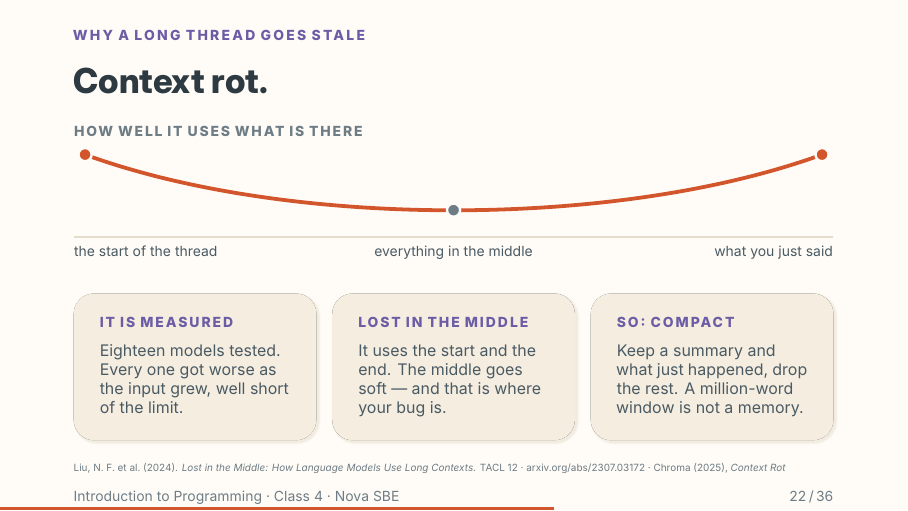
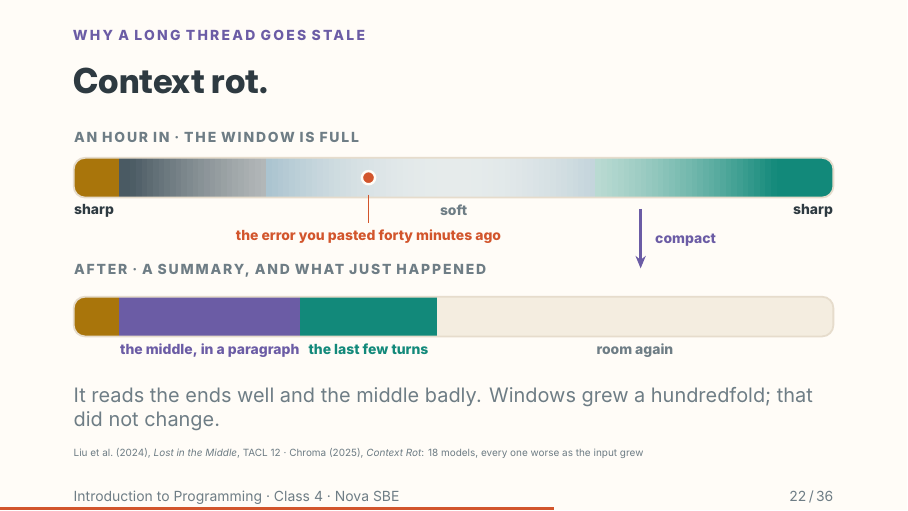
Before and after one commit to Nova-SBE-Introduction-to-Programming/intro-to-programming-2026, LaTeX slides (decks/class-4.tex, which reads decks/theme/beamerthemenovasbe.sty): page 22 of 36. Compiled offline with XeLaTeX.

Commit message:
Class 4: draw context rot on the context bar itself, before and after compaction
The U-curve asked the room to read a graph. The slide now reuses the bar
from the previous slide: an hour in and full, with the middle washed out
and a pin on the error pasted forty minutes ago; then the same window
after compaction, the middle folded into one paragraph, the last turns
kept, room again. The wash is opaque pre-mixed strips because pgf fadings
render nothing under XeTeX and translucent strips left seams.

Co-Authored-By: Claude Fable 5.1 <noreply@anthropic.com>

```diff
--- a/decks/class-4.tex
+++ b/decks/class-4.tex
@@ -446,36 +446,18 @@ and it is why a Ralph loop hands each run a fresh agent. If someone asks how big
 thousand words and growing, but the next slide is why the number is not the point.}
 
 % ── context rot
-% The U is the published shape, not decoration: performance is high at the ends of the window and
-% sags in the middle, which is also the argument for what compaction throws away.
+% Same bar as the slide before, twice: the wash over the middle is the published "lost in the
+% middle" shape drawn on the object they already know, and the second bar is what compaction does.
 \hue{NovaPurple}
 \begin{frame}{Context rot.}
 \framesubtitle{Why a long thread goes stale}
 \vspace*{\fill}
-\noindent%
-\begin{tikzpicture}[x=1mm, y=1mm]
-  \useasboundingbox (0,-7) rectangle (134,21);
-  \node[gp eyebrow=NovaMuted] at (0,17.6) {\lsp[13]{HOW WELL IT USES WHAT IS THERE}};
-  \draw[NovaLine, line width=0.9pt] (0,0) -- (134,0);
-  \draw[NovaAccent, line width=1.9pt] (2,14.5) .. controls (38,1.4) and (96,1.4) .. (132,14.5);
-  \node[gg dot=NovaAccent] at (2,14.5) {};
-  \node[gg dot=NovaAccent] at (132,14.5) {};
-  \node[gg dot=NovaMuted]  at (67,4.7) {};
-  \node[gp body, anchor=north west] at (0,-1.6) {the start of the thread};
-  \node[gp body, anchor=north]      at (67,-1.6) {everything in the middle};
-  \node[gp body, anchor=north east] at (134,-1.6) {what you just said};
-\end{tikzpicture}%
+\contextrot
 \vskip3mm
-\begin{tcbitemize}[cardsS, raster columns=3]
-  \carditemplain{It is measured}{Eighteen models tested. Every one got worse as the input grew,
-    well short of the limit.}
-  \carditemplain{Lost in the middle}{It uses the start and the end. The middle goes soft — and
-    that is where your bug is.}
-  \carditemplain{So: compact}{Keep a summary and what just happened, drop the rest. A
-    million-word window is not a memory.}
-\end{tcbitemize}
-\vskip2mm
-{\tiny\color{NovaMuted}Liu, N. F.\ et al.\ (2024). \emph{Lost in the Middle: How Language Models
-Use Long Contexts.} TACL 12 · arxiv.org/abs/2307.03172 · Chroma (2025), \emph{Context Rot}}
+\muted{It reads the ends well and the middle badly. Windows grew a hundredfold; that did not
+change.}
+\vskip1mm
+{\tiny\color{NovaMuted}Liu et al.\ (2024), \emph{Lost in the Middle}, TACL 12 ·
+Chroma (2025), \emph{Context Rot}: 18 models, every one worse as the input grew}
 \vfill
 \end{frame}
--- a/decks/theme/beamerthemenovasbe.sty
+++ b/decks/theme/beamerthemenovasbe.sty
@@ -14,7 +14,7 @@
 \RequirePackage{microtype}      % protrusion only; letterspacing is a fontspec feature under XeTeX
 \RequirePackage{graphicx}
 \RequirePackage{etoolbox}
-\usetikzlibrary{calc, arrows.meta, shadows}
+\usetikzlibrary{calc, arrows.meta, shadows, fadings}
 
 % slides are ragged right: justification on short measures opens rivers
 \AtBeginEnvironment{frame}{\raggedright}
@@ -472,3 +487,42 @@
+  \par\noindent\begin{tikzpicture}[x=1mm, y=1mm]
+    \useasboundingbox (0,-36) rectangle (134,5);
+    % ── a long thread
+    \node[gp eyebrow=NovaMuted] at (0,2.6) {\lsp[13]{AN HOUR IN · THE WINDOW IS FULL}};
+    \begin{scope}
+      \clip[rounded corners=2mm] (0,0) rectangle (134,-7);
+      \ctxfade{0}{8}{NovaYellow}
+      \ctxfade{8}{34}{NovaBody}
+      \ctxfade{34}{92}{NovaBlue}
+      \ctxfade{92}{134}{NovaTeal}
+    \end{scope}
+    \draw[NovaLine, line width=0.9pt, rounded corners=2mm] (0,0) rectangle (134,-7);
+    \node[as name, text=NovaFg, font=\scriptsize\bfseries, anchor=north west] at (0,-8.2) {sharp};
+    \node[as name, text=NovaMuted, font=\scriptsize\bfseries] at (67,-8.2) {soft};
+    \node[as name, text=NovaFg, font=\scriptsize\bfseries, anchor=north east] at (134,-8.2) {sharp};
+    \node[gg dot=NovaAccent] at (52,-3.5) {};
+    \draw[NovaAccent, line width=0.8pt] (52,-6.5) -- (52,-11.5);
+    \node[as label=NovaAccent, anchor=north] at (52,-11.6) {the error you pasted forty minutes ago};
+    % ── compact
+    \draw[as arrow=NovaPurple] (100,-9) -- (100,-19.5);
+    \node[as label=NovaPurple, anchor=west] at (102.5,-14.5) {compact};
+    % ── the same window, after
+    \node[gp eyebrow=NovaMuted] at (0,-21.2) {\lsp[13]{AFTER · A SUMMARY, AND WHAT JUST HAPPENED}};
+    \begin{scope}[shift={(0,-24.5)}]
+      \path[rounded corners=2mm, fill=NovaCard] (0,0) rectangle (134,-7);
+      \begin{scope}
+        \clip[rounded corners=2mm] (0,0) rectangle (134,-7);
+        \ctxseg{0}{8}{NovaYellow}
+        \ctxseg{8}{40}{NovaPurple}
+        \ctxseg{40}{64}{NovaTeal}
+      \end{scope}
+      \draw[NovaLine, line width=0.9pt, rounded corners=2mm] (0,0) rectangle (134,-7);
+      \node[as name, text=NovaPurple, font=\scriptsize\bfseries] at (24,-8.2) {the middle, in a paragraph};
+      \node[as name, text=NovaTeal,   font=\scriptsize\bfseries] at (52,-8.2) {the last few turns};
+      \node[as name, text=NovaMuted,  font=\scriptsize\bfseries] at (99,-8.2) {room again};
+    \end{scope}
+  \end{tikzpicture}%
+}
+
 % section divider frame: \sectionslide{W4}{kicker}{Title}{subtitle}
 \newcommand{\sectionslide}[5][NovaTeal]{%
   \begingroup
```
Also changed, not shown: teaching/class-4-plan.md (+9 -5 lines), content/weeks/week-04/class-4.pdf, teaching/class-4-notes.pdf, decks/class-4.tex (6 more changed lines), decks/theme/beamerthemenovasbe.sty (15 more changed lines).
